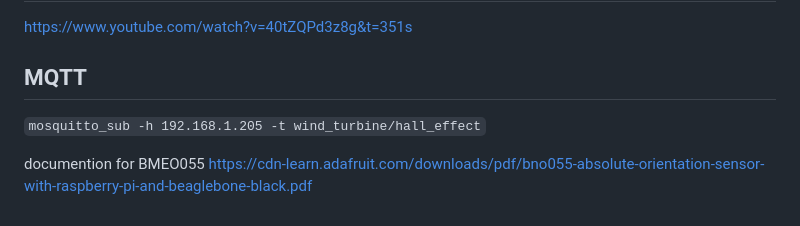
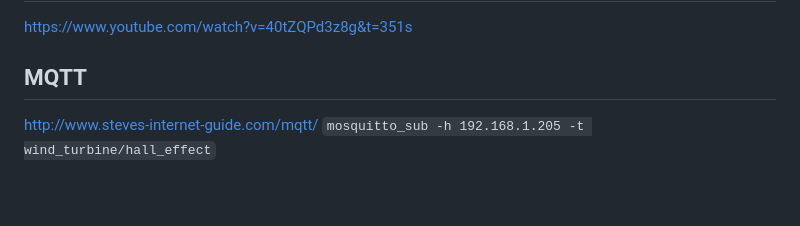
Before and after one commit to RyanSeidel/WindTurbine, a Markdown page: README.md, the part around the change. GitHub-like rendering.

```diff
--- a/README.md
+++ b/README.md
@@ -131,7 +131,6 @@ https://www.youtube.com/watch?v=40tZQPd3z8g&t=351s
 
 
 ## MQTT
+
+http://www.steves-internet-guide.com/mqtt/
 `mosquitto_sub -h 192.168.1.205 -t wind_turbine/hall_effect`
-
-documention for BMEO055
-https://cdn-learn.adafruit.com/downloads/pdf/bno055-absolute-orientation-sensor-with-raspberry-pi-and-beaglebone-black.pdf
```
